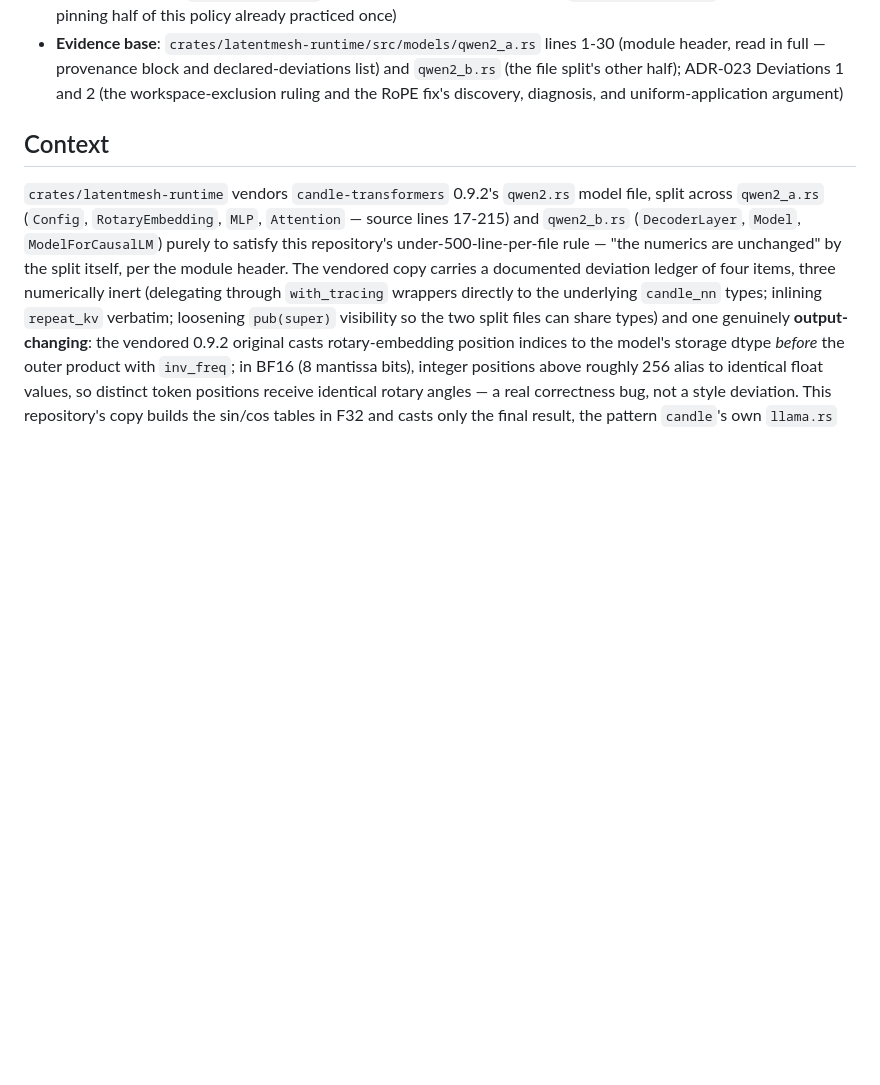
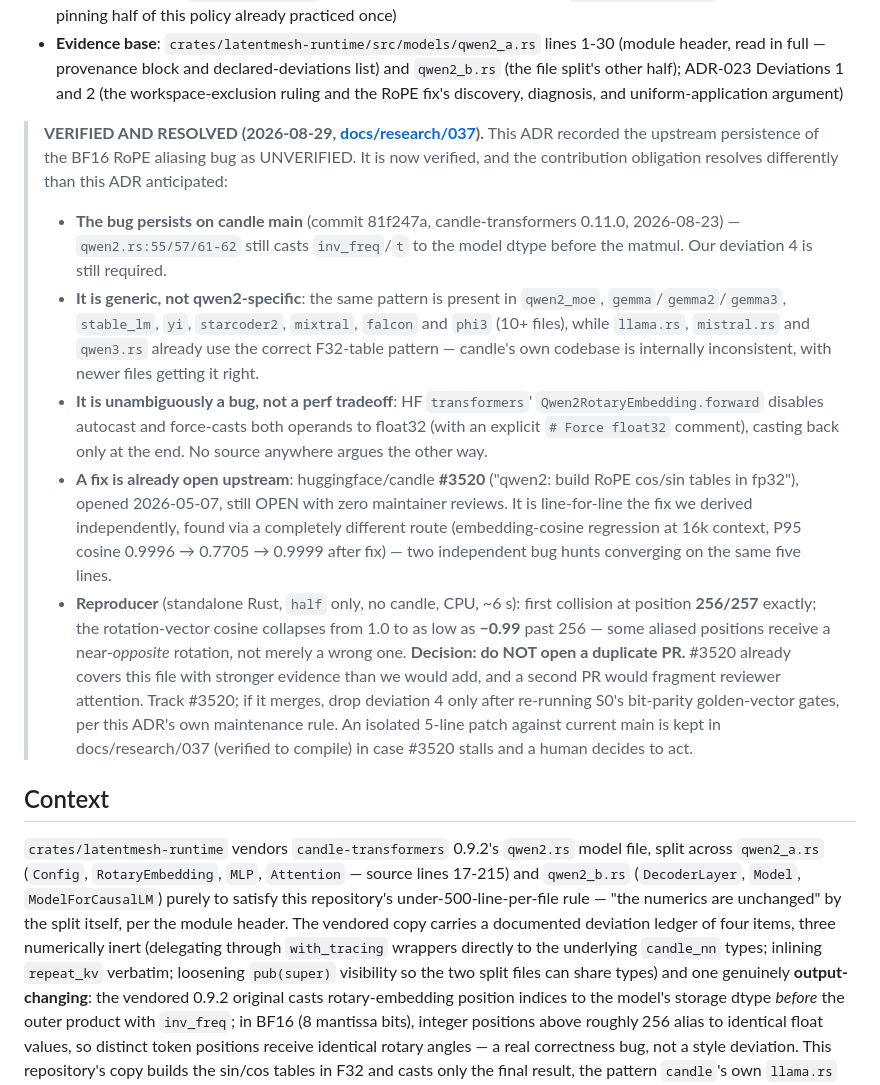
Before and after one commit to ruvnet/LatentMesh, a Markdown page: docs/adr/033-vendored-dependency-and-upstream-contribution-policy.md, the part around the change. GitHub-like rendering; blank space fills up the shorter version.

```diff
--- a/docs/adr/033-vendored-dependency-and-upstream-contribution-policy.md
+++ b/docs/adr/033-vendored-dependency-and-upstream-contribution-policy.md
@@ -13,6 +13,41 @@
   read in full — provenance block and declared-deviations list) and `qwen2_b.rs` (the file split's
   other half); ADR-023 Deviations 1 and 2 (the workspace-exclusion ruling and the RoPE fix's
   discovery, diagnosis, and uniform-application argument)
+
+
+> **VERIFIED AND RESOLVED (2026-08-29, [docs/research/037](../research/037-candle-rope-upstream-verification.md)).**
+> This ADR recorded the upstream persistence of the BF16 RoPE aliasing bug as
+> UNVERIFIED. It is now verified, and the contribution obligation resolves
+> differently than this ADR anticipated:
+> - **The bug persists on candle main** (commit 81f247a, candle-transformers
+>   0.11.0, 2026-08-23) — `qwen2.rs:55/57/61-62` still casts `inv_freq`/`t` to
+>   the model dtype before the matmul. Our deviation 4 is still required.
+> - **It is generic, not qwen2-specific**: the same pattern is present in
+>   `qwen2_moe`, `gemma`/`gemma2`/`gemma3`, `stable_lm`, `yi`, `starcoder2`,
+>   `mixtral`, `falcon` and `phi3` (10+ files), while `llama.rs`, `mistral.rs`
+>   and `qwen3.rs` already use the correct F32-table pattern — candle's own
+>   codebase is internally inconsistent, with newer files getting it right.
+> - **It is unambiguously a bug, not a perf tradeoff**: HF `transformers`'
+>   `Qwen2RotaryEmbedding.forward` disables autocast and force-casts both
+>   operands to float32 (with an explicit `# Force float32` comment), casting
+>   back only at the end. No source anywhere argues the other way.
+> - **A fix is already open upstream**: huggingface/candle **#3520**
+>   ("qwen2: build RoPE cos/sin tables in fp32"), opened 2026-05-07, still
+>   OPEN with zero maintainer reviews. It is line-for-line the fix we derived
+>   independently, found via a completely different route (embedding-cosine
+>   regression at 16k context, P95 cosine 0.9996 → 0.7705 → 0.9999 after fix)
+>   — two independent bug hunts converging on the same five lines.
+> - **Reproducer** (standalone Rust, `half` only, no candle, CPU, ~6 s):
+>   first collision at position **256/257** exactly; the rotation-vector
+>   cosine collapses from 1.0 to as low as **−0.99** past 256 — some aliased
+>   positions receive a near-*opposite* rotation, not merely a wrong one.
+> **Decision: do NOT open a duplicate PR.** #3520 already covers this file
+> with stronger evidence than we would add, and a second PR would fragment
+> reviewer attention. Track #3520; if it merges, drop deviation 4 only after
+> re-running S0's bit-parity golden-vector gates, per this ADR's own
+> maintenance rule. An isolated 5-line patch against current main is kept in
+> docs/research/037 (verified to compile) in case #3520 stalls and a human
+> decides to act.
 
 ## Context
 
```
Also changed, not shown: docs/research/037-candle-rope-upstream-verification.md (added, +320 -0 lines).
